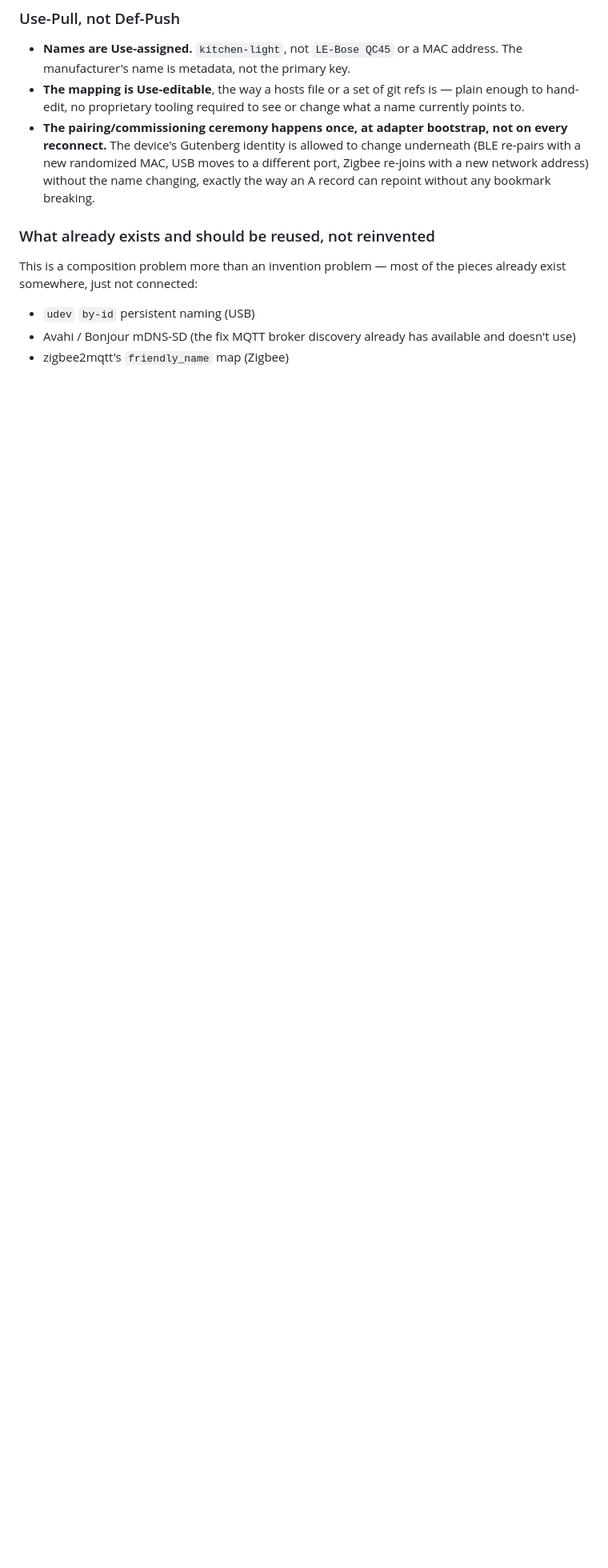
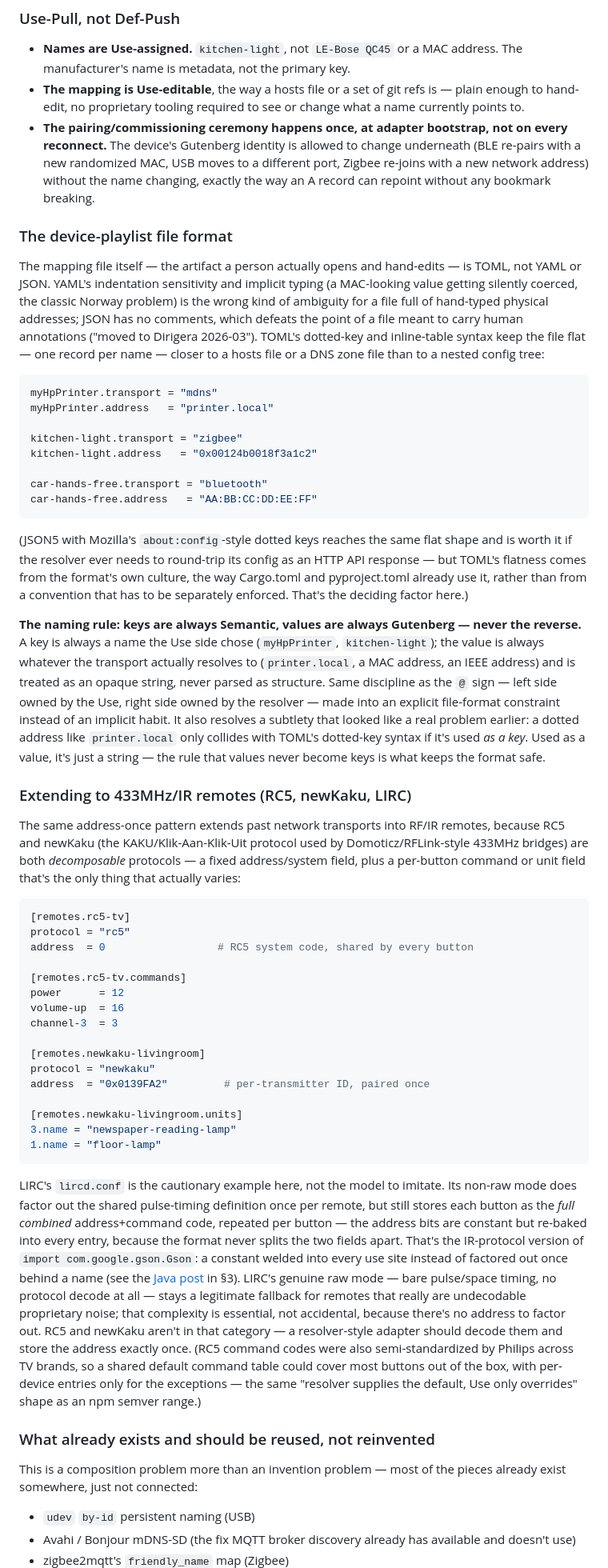
Before and after one commit to rinie/meterkast-dns, a Markdown page: README.md, the part around one of its changes. Shown at 80% size. Drawn GitHub-style; blank space fills up the shorter version.

Commit message:
Document TOML device-playlist format, semantic-key/Gutenberg-value rule, and 433MHz/IR extension
Adds the concrete file-format spec that was only implicit before: TOML over
YAML/JSON, the "keys are Semantic, values are Gutenberg, never the reverse"
naming rule, and how the same address-once pattern extends to decomposable
RF/IR protocols (RC5, newKaku) with LIRC's raw mode as the honest fallback
for genuinely undecodable remotes.

Also adds CONTRIBUTING.md documenting the branch + pull request workflow
this repo now follows going forward.

````diff
--- a/README.md
+++ b/README.md
@@ -136,6 +140,93 @@ different transport — without touching anything that queries the name.
   different port, Zigbee re-joins with a new network address) without the
   name changing, exactly the way an A record can repoint without any
   bookmark breaking.
+
+### The device-playlist file format
+
+The mapping file itself — the artifact a person actually opens and hand-edits
+— is TOML, not YAML or JSON. YAML's indentation sensitivity and implicit
+typing (a MAC-looking value getting silently coerced, the classic Norway
+problem) is the wrong kind of ambiguity for a file full of hand-typed
+physical addresses; JSON has no comments, which defeats the point of a file
+meant to carry human annotations ("moved to Dirigera 2026-03"). TOML's
+dotted-key and inline-table syntax keep the file flat — one record per name —
+closer to a hosts file or a DNS zone file than to a nested config tree:
+
+```toml
+myHpPrinter.transport = "mdns"
+myHpPrinter.address   = "printer.local"
+
+kitchen-light.transport = "zigbee"
+kitchen-light.address   = "0x00124b0018f3a1c2"
+
+car-hands-free.transport = "bluetooth"
+car-hands-free.address   = "AA:BB:CC:DD:EE:FF"
+```
+
+(JSON5 with Mozilla's `about:config`-style dotted keys reaches the same flat
+shape and is worth it if the resolver ever needs to round-trip its config as
+an HTTP API response — but TOML's flatness comes from the format's own
+culture, the way Cargo.toml and pyproject.toml already use it, rather than
+from a convention that has to be separately enforced. That's the deciding
+factor here.)
+
+**The naming rule: keys are always Semantic, values are always Gutenberg —
+never the reverse.** A key is always a name the Use side chose (`myHpPrinter`,
+`kitchen-light`); the value is always whatever the transport actually
+resolves to (`printer.local`, a MAC address, an IEEE address) and is treated
+as an opaque string, never parsed as structure. Same discipline as the `@`
+sign — left side owned by the Use, right side owned by the resolver — made
+into an explicit file-format constraint instead of an implicit habit. It also
+resolves a subtlety that looked like a real problem earlier: a dotted address
+like `printer.local` only collides with TOML's dotted-key syntax if it's used
+*as a key*. Used as a value, it's just a string — the rule that values never
+become keys is what keeps the format safe.
+
+### Extending to 433MHz/IR remotes (RC5, newKaku, LIRC)
+
+The same address-once pattern extends past network transports into RF/IR
+remotes, because RC5 and newKaku (the KAKU/Klik-Aan-Klik-Uit protocol used by
+Domoticz/RFLink-style 433MHz bridges) are both *decomposable* protocols — a
+fixed address/system field, plus a per-button command or unit field that's
+the only thing that actually varies:
+
+```toml
+[remotes.rc5-tv]
+protocol = "rc5"
+address  = 0                  # RC5 system code, shared by every button
+
+[remotes.rc5-tv.commands]
+power      = 12
+volume-up  = 16
+channel-3  = 3
+
+[remotes.newkaku-livingroom]
+protocol = "newkaku"
+address  = "0x0139FA2"         # per-transmitter ID, paired once
+
+[remotes.newkaku-livingroom.units]
+3.name = "newspaper-reading-lamp"
+1.name = "floor-lamp"
+```
+
+LIRC's `lircd.conf` is the cautionary example here, not the model to imitate.
+Its non-raw mode does factor out the shared pulse-timing definition once per
+remote, but still stores each button as the *full combined* address+command
+code, repeated per button — the address bits are constant but re-baked into
+every entry, because the format never splits the two fields apart. That's
+the IR-protocol version of `import com.google.gson.Gson`: a constant welded
+into every use site instead of factored out once behind a name (see the
+[Java post](https://rinie.github.io/2026/07/29/java-reversed-hierarchy-forgot-resolver/)
+in §3). LIRC's genuine raw mode — bare pulse/space timing, no protocol decode
+at all — stays a legitimate fallback for remotes that really are undecodable
+proprietary noise; that complexity is essential, not accidental, because
+there's no address to factor out. RC5 and newKaku aren't in that category —
+a resolver-style adapter should decode them and store the address exactly
+once. (RC5 command codes were also semi-standardized by Philips across TV
+brands, so a shared default command table could cover most buttons out of
+the box, with per-device entries only for the exceptions — the same
+"resolver supplies the default, Use only overrides" shape as an npm semver
+range.)
 
 ### What already exists and should be reused, not reinvented
 
````
Also changed, not shown: other parts of README.md (+4 -0 lines), CONTRIBUTING.md (added, +12 -0 lines).
